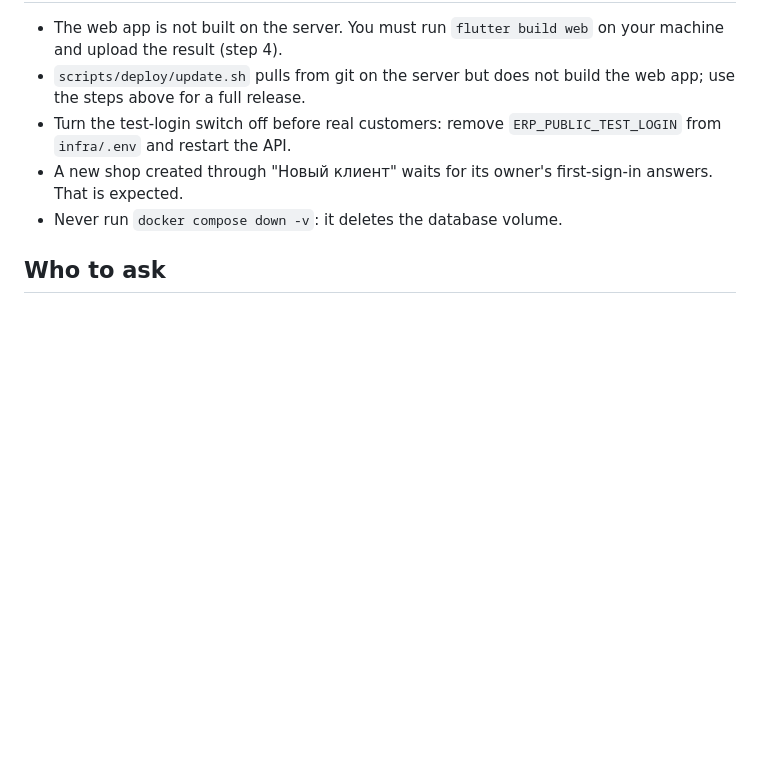
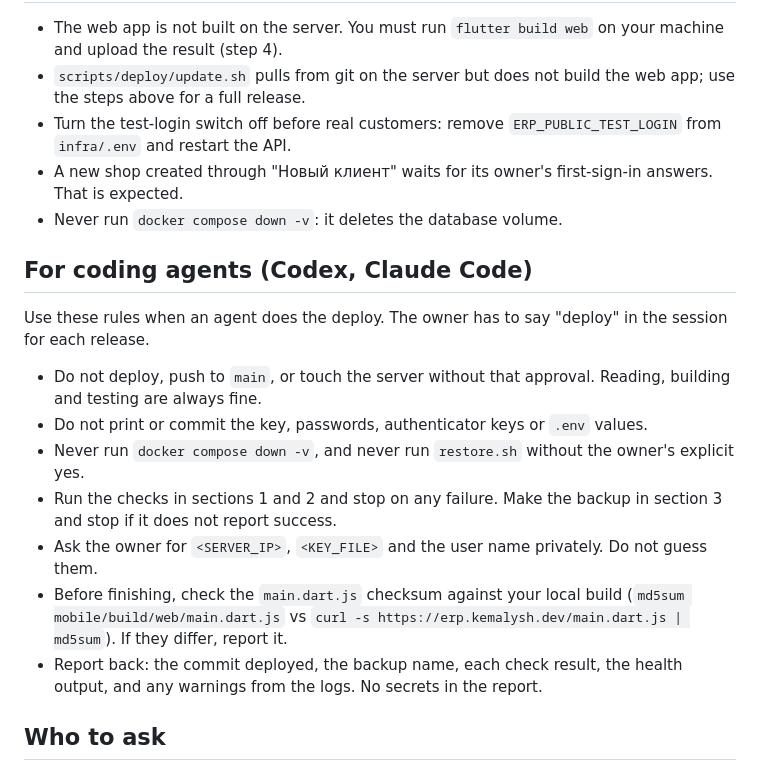
Before and after one commit to AzatKabulov/ERP-System, a Markdown page: docs/DEPLOY_RUNBOOK.md, the part around the change. Rendered like a GitHub page; blank space fills up the shorter version.

Commit message:
Docs: runbook section for coding agents (approval, secrets, checks, report)

```diff
--- a/docs/DEPLOY_RUNBOOK.md
+++ b/docs/DEPLOY_RUNBOOK.md
@@ -108,6 +108,18 @@ The previous web files are in `~/web-before.tgz` on the server. Unpack them into
 - A new shop created through "Новый клиент" waits for its owner's first-sign-in answers. That is expected.
 - Never run `docker compose down -v`: it deletes the database volume.
 
+## For coding agents (Codex, Claude Code)
+
+Use these rules when an agent does the deploy. The owner has to say "deploy" in the session for each release.
+
+- Do not deploy, push to `main`, or touch the server without that approval. Reading, building and testing are always fine.
+- Do not print or commit the key, passwords, authenticator keys or `.env` values.
+- Never run `docker compose down -v`, and never run `restore.sh` without the owner's explicit yes.
+- Run the checks in sections 1 and 2 and stop on any failure. Make the backup in section 3 and stop if it does not report success.
+- Ask the owner for `<SERVER_IP>`, `<KEY_FILE>` and the user name privately. Do not guess them.
+- Before finishing, check the `main.dart.js` checksum against your local build (`md5sum mobile/build/web/main.dart.js` vs `curl -s https://erp.kemalysh.dev/main.dart.js | md5sum`). If they differ, report it.
+- Report back: the commit deployed, the backup name, each check result, the health output, and any warnings from the logs. No secrets in the report.
+
 ## Who to ask
 
 The owner (Azat) gives access and keys. Do not share the server with anyone not on the team.
```
